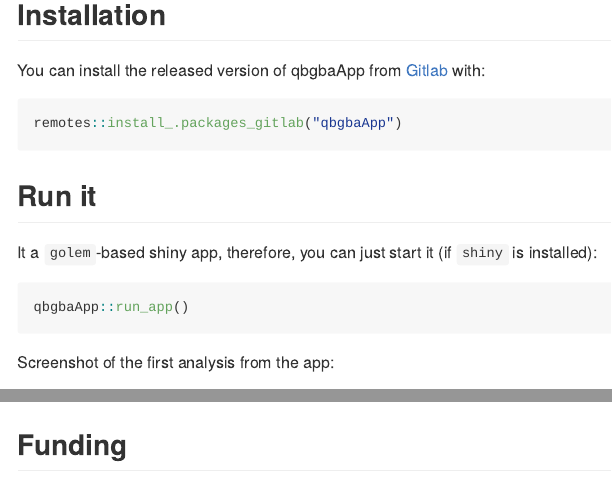
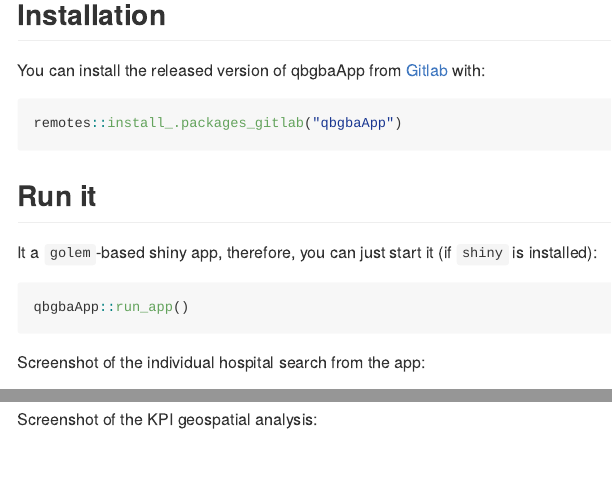
Before and after one commit to prototypefund/klinik-db-qbgbaApp, an R Markdown document (README.Rmd): the page in a window 1100 px wide, from 190 px down, and a second part further down, joined at a grey line. The pictures show the output file README.md that the author committed with the source, drawn offline in the style of GitHub; badge pictures from the web are left out.

Commit message:
Readme adjustment and new screenshots

````diff
--- a/README.Rmd
+++ b/README.Rmd
@@ -38,7 +38,9 @@ qbgbaApp::run_app()
 
 ```
 
-Screenshot of the first analysis from the app:
+Screenshot of the individual hospital search from the app:
 
 <img src="./man/figures/Screenshot_Analyse_App_01.png" style="width:50%;"/>
 
+
+Screenshot of the KPI geospatial analysis:
````
Also changed, not shown: README.md, README.Rmd (2 more changed lines), 2 other files.
